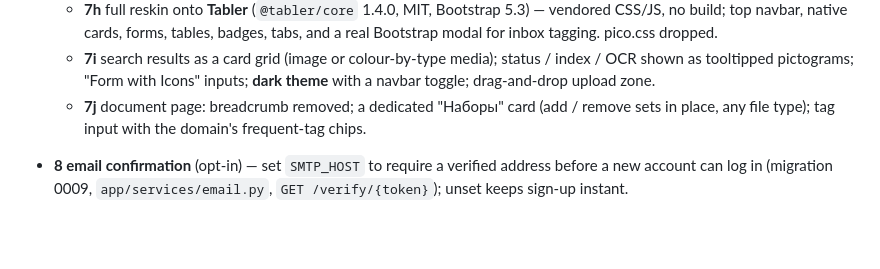
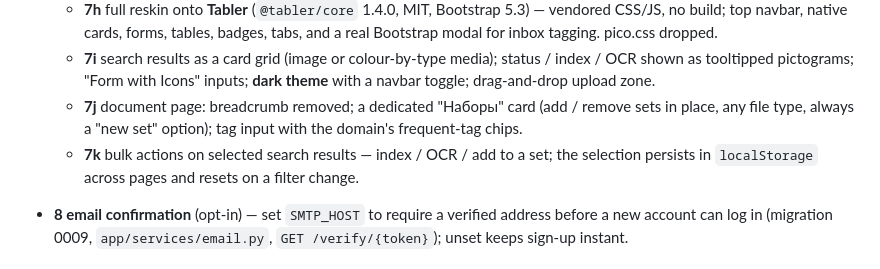
Before and after one commit to morphey83/docs_classifier, a Markdown page: README.md, the part around the change. GitHub-like rendering; blank space fills up the shorter version.

Commit message:
Docs: bulk search actions + always-on set picker (7k)
Co-Authored-By: Claude Sonnet 5 <noreply@anthropic.com>

```diff
--- a/README.md
+++ b/README.md
@@ -97,8 +97,11 @@ Full design: [`docs/architecture.md`](docs/architecture.md).
     Icons" inputs; **dark theme** with a navbar toggle; drag-and-drop
     upload zone.
   - **7j** document page: breadcrumb removed; a dedicated "Наборы" card
-    (add / remove sets in place, any file type); tag input with the
-    domain's frequent-tag chips.
+    (add / remove sets in place, any file type, always a "new set"
+    option); tag input with the domain's frequent-tag chips.
+  - **7k** bulk actions on selected search results — index / OCR / add to
+    a set; the selection persists in `localStorage` across pages and
+    resets on a filter change.
 - **8 email confirmation** (opt-in) — set `SMTP_HOST` to require a
   verified address before a new account can log in (migration 0009,
   `app/services/email.py`, `GET /verify/{token}`); unset keeps sign-up
```
Also changed, not shown: docs/architecture.md (+1 -0 lines).
